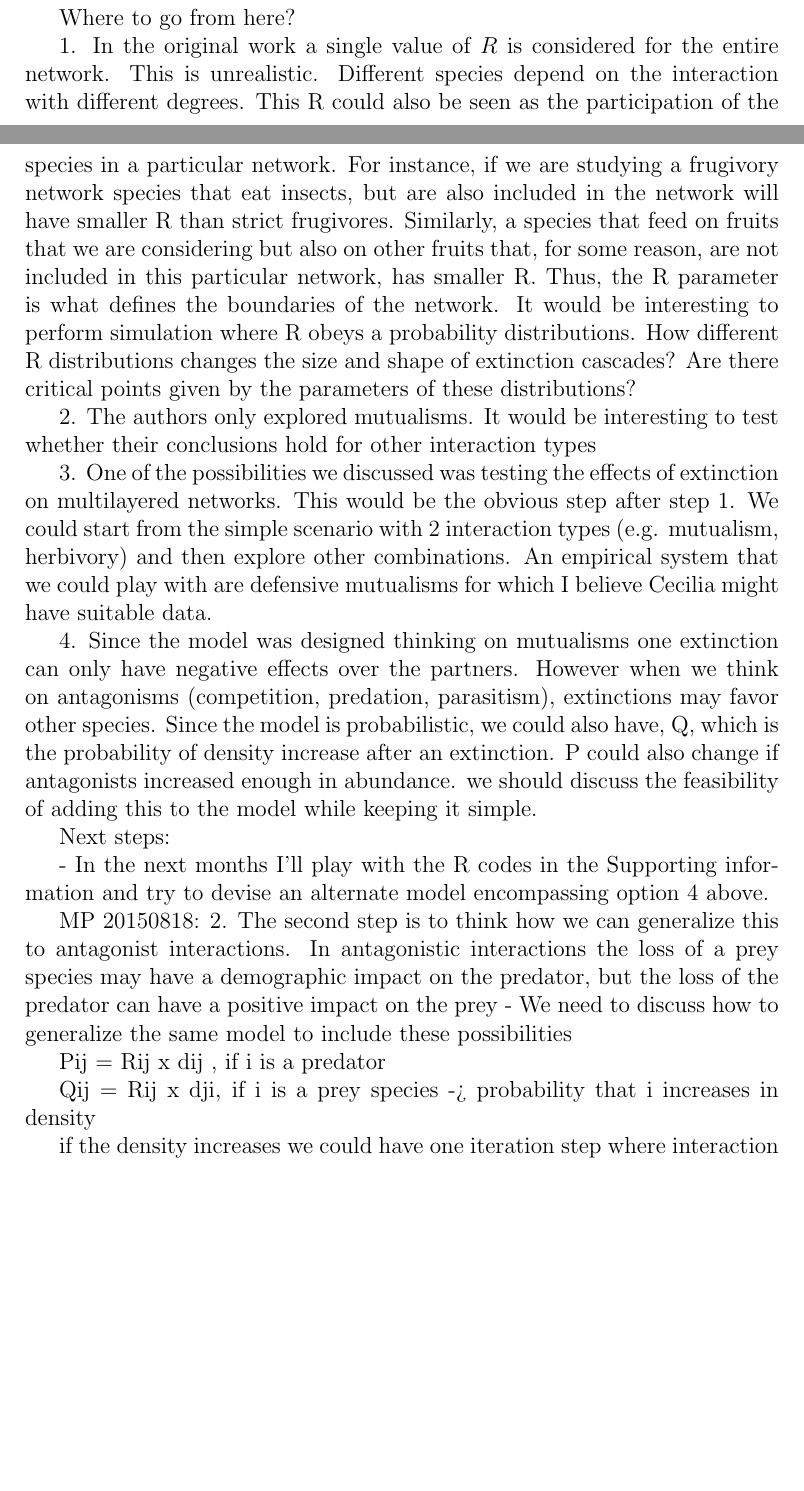
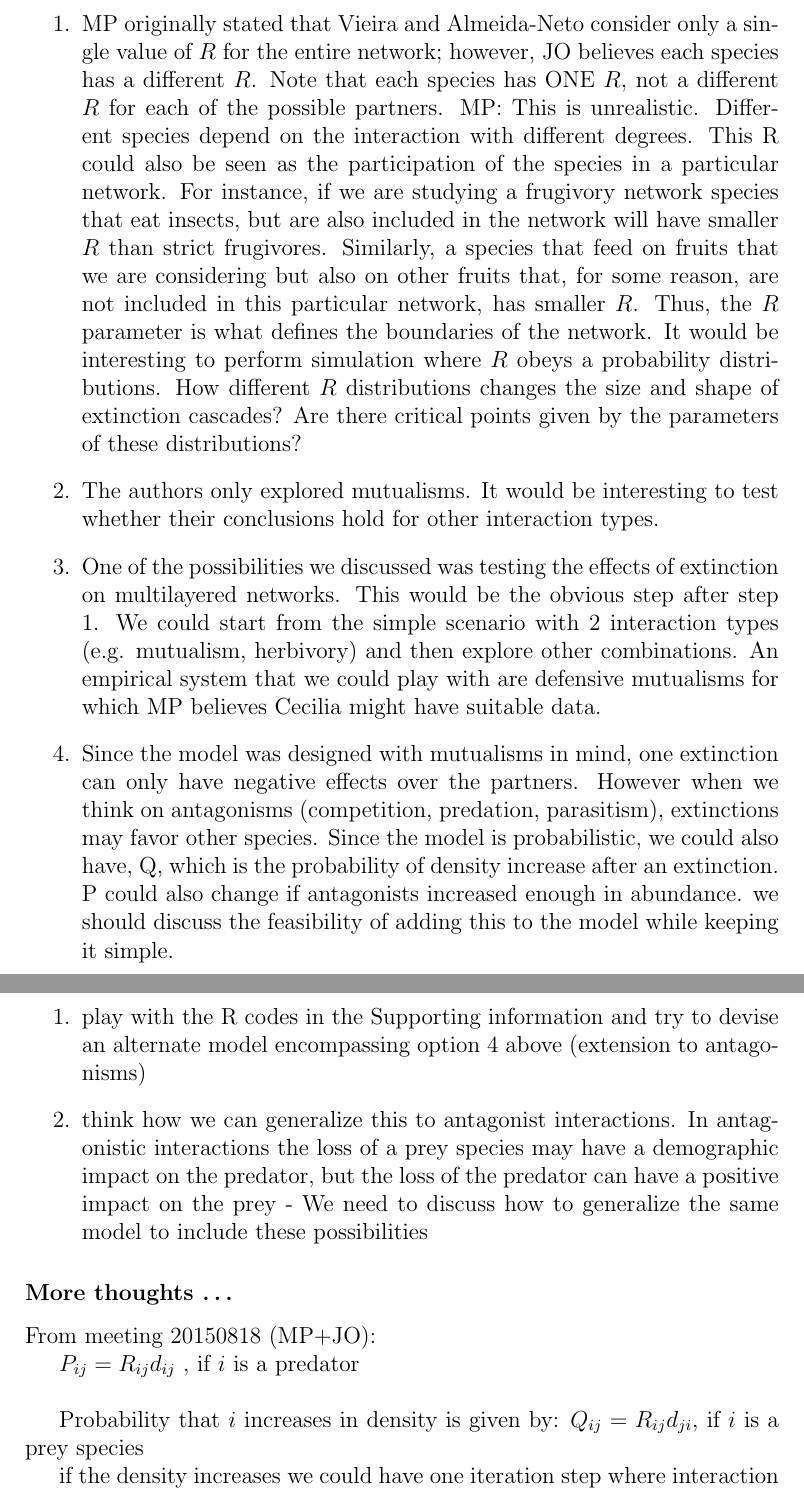
Before and after one commit to glassstone/extinction_dynamics, a LaTeX document (Notes.tex): two parts of pages 1 and 2 of 3 before the commit and two parts of pages 2 and 3 of 3 after it, joined at a grey line, cut at the place of the change, the shorter picture padded with empty space. Compiled offline with pdfLaTeX.

Commit message:
finished the running notes file

```diff
--- a/Notes.tex
+++ b/Notes.tex
@@ -33,30 +31,38 @@ $P_{ij} = R_i d_{ij}$ is the probability of species $i$ going extinct following
 Simulations proceed by removing one species at a given trophic level, and removing species from the other set according to $P$. $d_{ij}$ are recalculated after each extinction
 
 
-Where to go from here?
+\subsubsection*{Possible Directions}
 
-1. In the original work a single value of $R$ is considered for the entire network. This is unrealistic. Different species depend on the interaction with different degrees. This R could also be seen as the participation of the species in a particular network. For instance, if we are studying a frugivory network species that eat insects, but are also included in the network will have smaller R than strict frugivores. Similarly, a species that feed on fruits that we are considering but also on other fruits that, for some reason, are not included in this particular network, has smaller R.  Thus, the R parameter is what defines the boundaries of the network. It would be interesting to perform simulation where R obeys a probability distributions. How different R distributions changes the size and shape of extinction cascades? Are there critical points given by the parameters of these distributions?
+\begin{enumerate}
+	\item MP originally stated that Vieira and Almeida-Neto consider only a single value of $R$ for the entire network; however, JO believes each species has a different $R$. Note that each species has ONE $R$, not a different $R$ for each of the possible partners. MP: This is unrealistic. Different species depend on the interaction with different degrees. This R could also be seen as the participation of the species in a particular network. For instance, if we are studying a frugivory network species that eat insects, but are also included in the network will have smaller $R$ than strict frugivores. Similarly, a species that feed on fruits that we are considering but also on other fruits that, for some reason, are not included in this particular network, has smaller $R$.  Thus, the $R$ parameter is what defines the boundaries of the network. It would be interesting to perform simulation where $R$ obeys a probability distributions. How different $R$ distributions changes the size and shape of extinction cascades? Are there critical points given by the parameters of these distributions?
 
-2. The authors only explored mutualisms. It would be interesting to test whether their conclusions hold for other interaction types
+	\item The authors only explored mutualisms. It would be interesting to test whether their conclusions hold for other interaction types.
 
-3. One of the possibilities we discussed was testing the effects of extinction on multilayered networks. This would be the obvious step after step 1. We could start from the simple scenario with 2 interaction types (e.g. mutualism, herbivory) and then explore other combinations. An empirical system that we could play with are defensive mutualisms for which I believe Cecilia might have suitable data.
+	\item One of the possibilities we discussed was testing the effects of extinction on multilayered networks. This would be the obvious step after step 1. We could start from the simple scenario with 2 interaction types (e.g. mutualism, herbivory) and then explore other combinations. An empirical system that we could play with are defensive mutualisms for which MP believes Cecilia might have suitable data.
 
-4. Since the model was designed thinking on mutualisms one extinction can only have negative effects over the partners. However when we think on antagonisms (competition, predation, parasitism), extinctions may favor other species. Since the model is probabilistic, we could also have, Q, which is the probability of density increase after an extinction. P could also change if antagonists increased enough in abundance. we should discuss the feasibility of adding this to the model while keeping it simple.
+	\item Since the model was designed with mutualisms in mind, one extinction can only have negative effects over the partners. However when we think on antagonisms (competition, predation, parasitism), extinctions may favor other species. Since the model is probabilistic, we could also have, Q, which is the probability of density increase after an extinction. P could also change if antagonists increased enough in abundance. we should discuss the feasibility of adding this to the model while keeping it simple.
+
+\end{enumerate}
 
 
-Next steps:
+\subsubsection*{Next steps/TODO}
 
-- In the next months I'll play with the R codes in the Supporting information and try to devise an alternate model encompassing option 4 above.
+\begin{enumerate}
 
+	\item play with the R codes in the Supporting information and try to devise an alternate model encompassing option 4 above (extension to antagonisms)
 
+	\item think how we can generalize this to antagonist interactions. In antagonistic interactions the loss of a prey species may have a demographic impact on the predator, but the loss of the predator can have a positive impact on the prey - We need to discuss how to generalize the same model to include these possibilities
 
-MP 20150818:
-2. The second step is to think how we can generalize this to antagonist interactions. In antagonistic interactions the loss of a prey species may have a demographic impact on the predator, but the loss of the predator can have a positive impact on the prey - We need to discuss how to generalize the same model to include these possibilities
+\end{enumerate}
 
+\subsubsection*{More thoughts~\ldots}
 
-Pij = Rij x dij , if i is a predator
+From meeting 20150818 (MP+JO):
 
-Qij = Rij x dji, if i is a prey species -> probability that i increases in density
+$P_{ij} = R_{ij} d_{ij}$ , if $i$ is a predator\\
+
+Probability that $i$ increases in density is given by:
+$Q_{ij} = R_{ij} d_{ji}$, if $i$ is a prey species
 
 if the density increases we could have one iteration step where interaction frequencies are changed by some factor - assuming that population density affects interaction frequencies
 
```
Also changed, not shown: Notes.pdf (added), Notes.tex (15 more changed lines).
